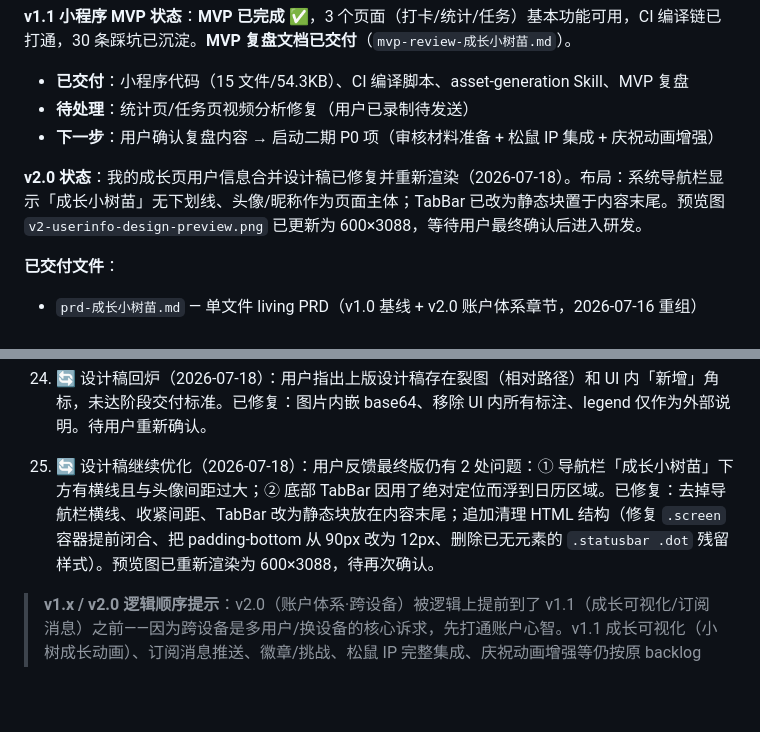
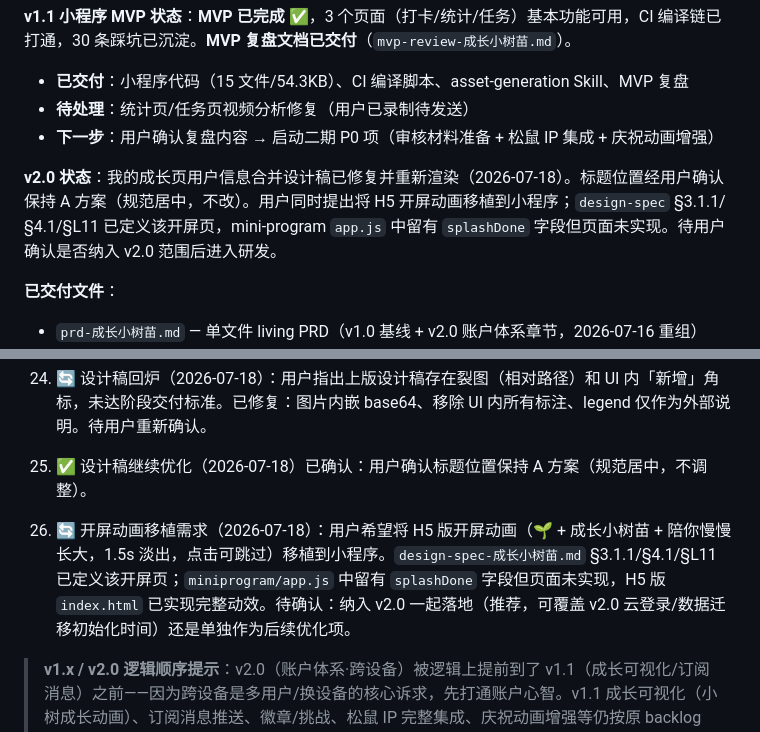
Before and after one commit to lihongxu6/growth-sapling, a Markdown page: MEMORY.md, 2 parts joined by grey strips. GitHub-like rendering; blank space fills up the shorter version.

Commit message:
docs(memory): 记录标题位置确认与开屏动画移植需求
- 用户确认标题位置保持 A 方案（规范居中）

- 用户希望将 H5 开屏动画移植到小程序，待确认是否纳入 v2.0

```diff
--- a/MEMORY.md
+++ b/MEMORY.md
@@ -38,7 +38,7 @@ PRD ✅ → 设计评审 ✅ → 原型(已冻结) ✅ → UI设计稿(Route A)
 - **待处理**：统计页/任务页视频分析修复（用户已录制待发送）
 - **下一步**：用户确认复盘内容 → 启动二期 P0 项（审核材料准备 + 松鼠 IP 集成 + 庆祝动画增强）
 
-**v2.0 状态**：我的成长页用户信息合并设计稿已修复并重新渲染（2026-07-18）。布局：系统导航栏显示「成长小树苗」无下划线、头像/昵称作为页面主体；TabBar 已改为静态块置于内容末尾。预览图 `v2-userinfo-design-preview.png` 已更新为 600×3088，等待用户最终确认后进入研发。
+**v2.0 状态**：我的成长页用户信息合并设计稿已修复并重新渲染（2026-07-18）。标题位置经用户确认保持 A 方案（规范居中，不改）。用户同时提出将 H5 开屏动画移植到小程序；`design-spec` §3.1.1/§4.1/§L11 已定义该开屏页，mini-program `app.js` 中留有 `splashDone` 字段但页面未实现。待用户确认是否纳入 v2.0 范围后进入研发。
 
 **已交付文件**：
 - `prd-成长小树苗.md` — 单文件 living PRD（v1.0 基线 + v2.0 账户体系章节，2026-07-16 重组）
@@ -264,7 +264,9 @@ PRD ✅ → 设计评审 ✅ → 原型(已冻结) ✅ → UI设计稿(Route A)
 
 25. 🔄 设计稿回炉（2026-07-18）：用户指出上版设计稿存在裂图（相对路径）和 UI 内「新增」角标，未达阶段交付标准。已修复：图片内嵌 base64、移除 UI 内所有标注、legend 仅作为外部说明。待用户重新确认。
 
-26. 🔄 设计稿继续优化（2026-07-18）：用户反馈最终版仍有 2 处问题：① 导航栏「成长小树苗」下方有横线且与头像间距过大；② 底部 TabBar 因用了绝对定位而浮到日历区域。已修复：去掉导航栏横线、收紧间距、TabBar 改为静态块放在内容末尾；追加清理 HTML 结构（修复 `.screen` 容器提前闭合、把 padding-bottom 从 90px 改为 12px、删除已无元素的 `.statusbar .dot` 残留样式）。预览图已重新渲染为 600×3088，待再次确认。
+26. ✅ 设计稿继续优化（2026-07-18）已确认：用户确认标题位置保持 A 方案（规范居中，不调整）。
+
+27. 🔄 开屏动画移植需求（2026-07-18）：用户希望将 H5 版开屏动画（🌱 + 成长小树苗 + 陪你慢慢长大，1.5s 淡出，点击可跳过）移植到小程序。`design-spec-成长小树苗.md` §3.1.1/§4.1/§L11 已定义该开屏页；`miniprogram/app.js` 中留有 `splashDone` 字段但页面未实现，H5 版 `index.html` 已实现完整动效。待确认：纳入 v2.0 一起落地（推荐，可覆盖 v2.0 云登录/数据迁移初始化时间）还是单独作为后续优化项。
 
 > **v1.x / v2.0 逻辑顺序提示**：v2.0（账户体系·跨设备）被逻辑上提前到了 v1.1（成长可视化/订阅消息）之前——因为跨设备是多用户/换设备的核心诉求，先打通账户心智。v1.1 成长可视化（小树成长动画）、订阅消息推送、徽章/挑战、松鼠 IP 完整集成、庆祝动画增强等仍按原 backlog 排在 v2.0 之后。
 
```
